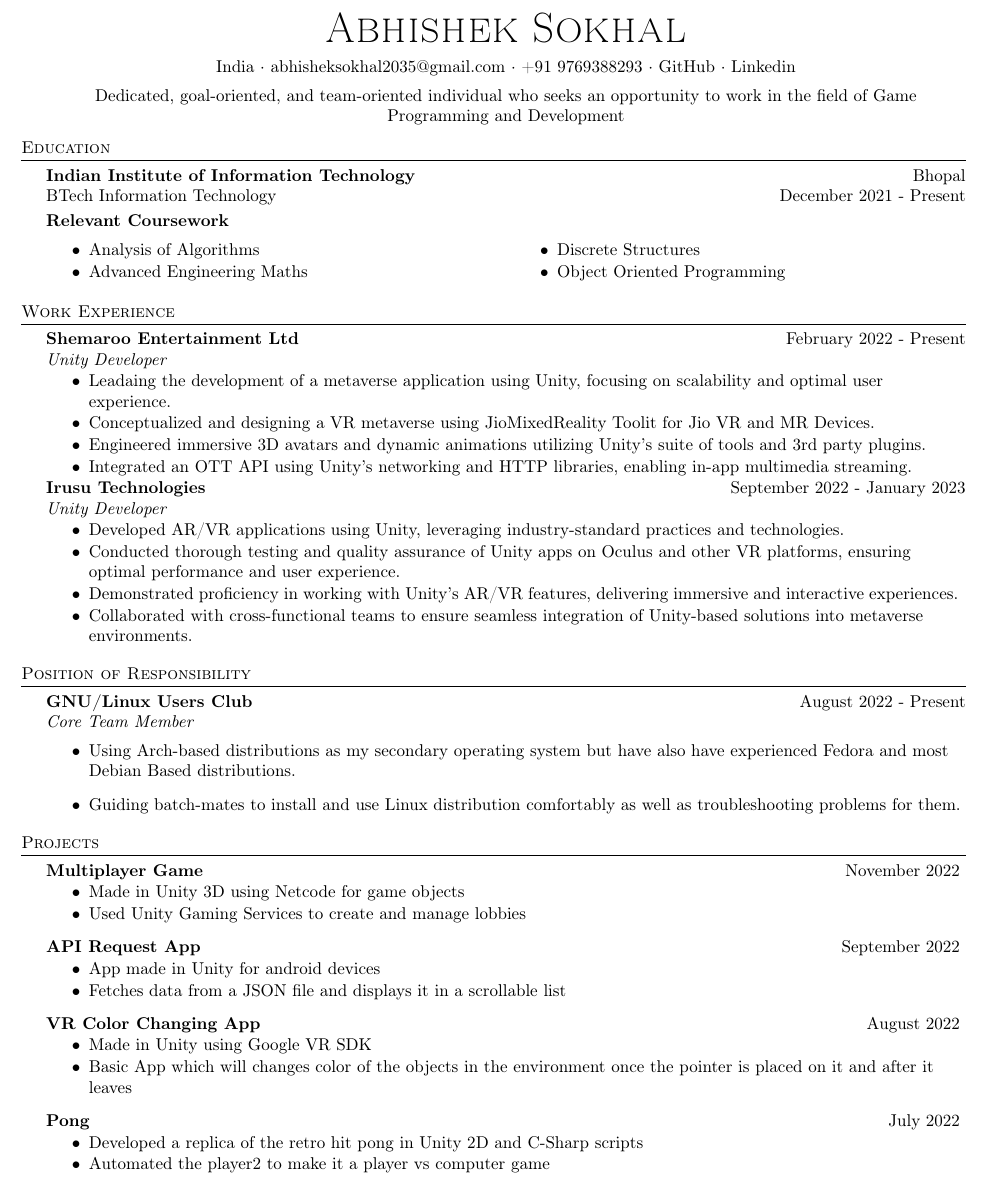
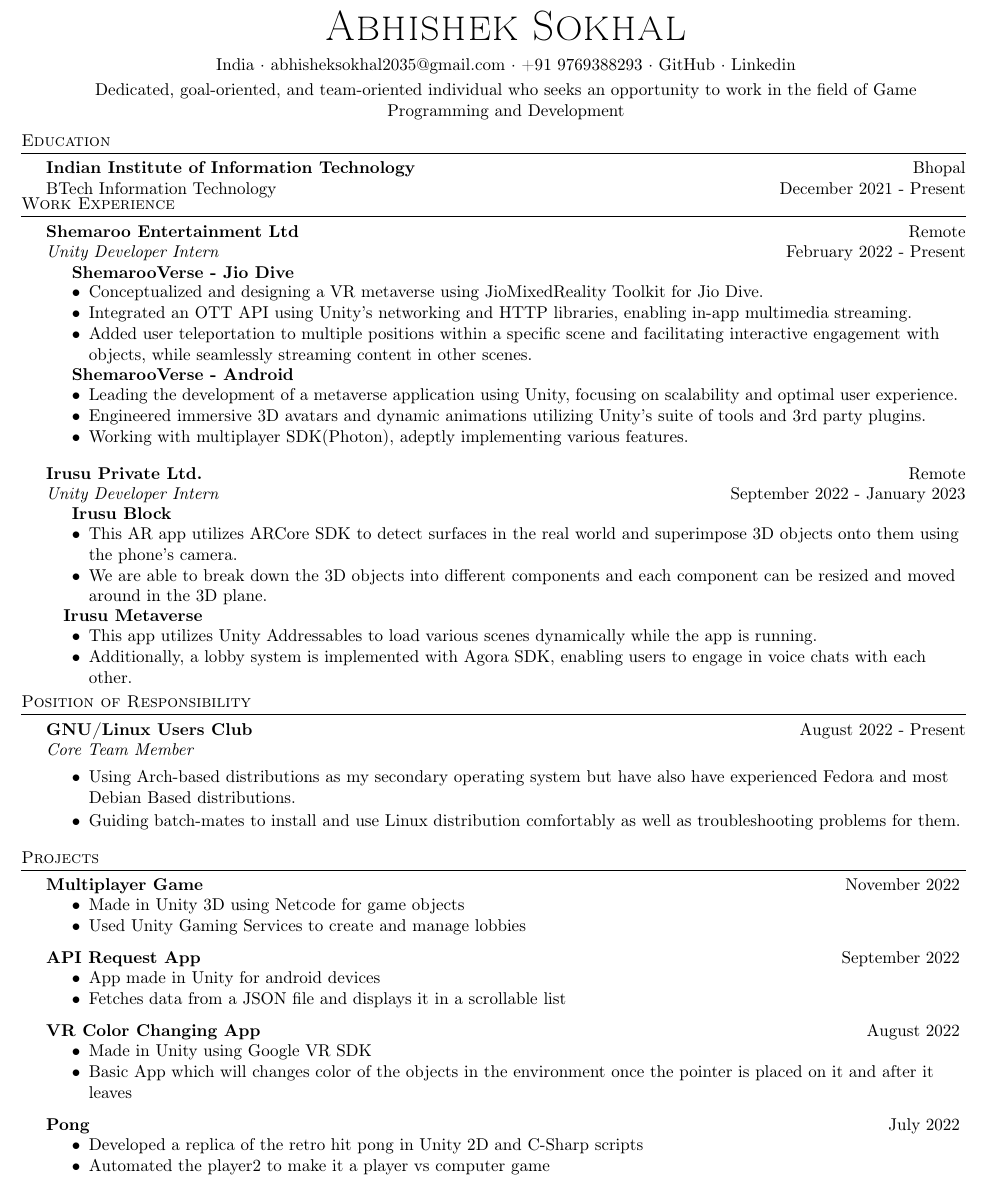
Before and after one commit to Distroto/Resume, a LaTeX CV (resume.tex): part of the page, cut so that both start at the same text. Compiled offline with pdfLaTeX.

Commit message:
Latex august update

```diff
--- a/resume.tex
+++ b/resume.tex
@@ -125,51 +125,58 @@
 \vspace{0mm}
 \textbf{Indian Institute of Information Technology}\hfill Bhopal\\
 BTech Information Technology \hfill December 2021 - Present\\
-\vspace{1mm}
-\textbf{Relevant Coursework}
-\vspace{-2.5mm}
- \begin{multicols}{2}
-    \begin{itemize}
-        \item Analysis of Algorithms
-         \vspace{-2.5mm}
-        \item Advanced Engineering Maths
-         \vspace{-2.5mm}
-        \item Discrete Structures
-         \vspace{-2.5mm}
-        \item Object Oriented Programming
-         \vspace{-2.5mm}
-
-    \end{itemize}
-    \end{multicols}
+\vspace{-1mm}
 
 %==== Work Experience ====%
 \header{Work Experience}
 \vspace{0mm}
-\textbf{Shemaroo Entertainment Ltd}\hfill February 2022 - Present\\
-{\textit {Unity Developer}}
+\textbf{Shemaroo Entertainment Ltd}\hfill Remote\\
+{\textit {Unity Developer Intern}} \hfill February 2022 - Present\\
+
+
+\hspace{1.5em}\textbf{ShemarooVerse - Jio Dive}
+\begin{itemize}
 \vspace{-2.5mm}
-\begin{itemize}
-	\item Leadaing the development of a metaverse application using Unity, focusing on scalability and optimal user experience.
- \vspace{-2.5mm}
-        \item Conceptualized and designing a VR metaverse using JioMixedReality Toolit for Jio VR and MR Devices.
- \vspace{-2.5mm}
-        \item Engineered immersive 3D avatars and dynamic animations utilizing Unity's suite of tools and 3rd party plugins.
+        \item Conceptualized and designing a VR metaverse using JioMixedReality Toolkit for Jio Dive.
  \vspace{-2.5mm}
         \item Integrated an OTT API using Unity's networking and HTTP libraries, enabling in-app multimedia streaming.
  \vspace{-2.5mm}
+        \item Added user teleportation to multiple positions within a specific scene and facilitating interactive engagement with objects, while seamlessly streaming content in other scenes.
+ \vspace{-2.5mm}
 \end{itemize}
-\textbf{Irusu Technologies}\hfill September 2022 - January 2023\\
-{\textit {Unity Developer}}
+
+\hspace{1.5em}\textbf{ShemarooVerse - Android}
+\begin{itemize}
 \vspace{-2.5mm}
+        \item Leading the development of a metaverse application using Unity, focusing on scalability and optimal user experience.
+ \vspace{-2.5mm}
+       \item Engineered immersive 3D avatars  and dynamic animations utilizing Unity's suite of tools and 3rd party plugins.
+ \vspace{-2.5mm}
+       \item Working with multiplayer SDK(Photon), adeptly implementing various features.
+ \end{itemize}
+\vspace{1mm}
+
+\textbf{Irusu Private Ltd.}\hfill Remote\\
+{\textit {Unity Developer Intern}} \hfill September 2022 - January 2023 \\
+
+\hspace{1.5em}\textbf{Irusu Block}
 \begin{itemize}
-	\item Developed AR/VR applications using Unity, leveraging industry-standard practices and technologies.
+\vspace{-2.5mm}
+    \item This AR app utilizes ARCore SDK to detect surfaces in the real world and superimpose 3D objects onto them using the phone's camera.
  \vspace{-2.5mm}
-        \item Conducted thorough testing and quality assurance of Unity apps on Oculus and other VR platforms, ensuring optimal performance and user experience.
+    \item We are able to break down the 3D objects into different components and each component can be resized and moved around in the 3D plane.
  \vspace{-2.5mm}
-        \item Demonstrated proficiency in working with Unity's AR/VR features, delivering immersive and interactive experiences.
+\end{itemize}
+
+\hspace{1em}\textbf{Irusu Metaverse}
+\begin{itemize}
+\vspace{-2.5mm}
+    \item This app utilizes Unity Addressables to load various scenes dynamically while the app is running.
  \vspace{-2.5mm}
-        \item Collaborated with cross-functional teams to ensure seamless integration of Unity-based solutions into metaverse environments.
+    \item Additionally, a lobby system is implemented with Agora SDK, enabling users to engage in voice chats with each other.
+ \vspace{-2.5mm}
 \end{itemize}
+
 \vspace{1mm}
 %==== Position of Responsibility ====%
 \header{Position of Responsibility}
@@ -179,6 +186,7 @@
 \vspace{-1mm}
 \begin{itemize}
 	\item Using Arch-based distributions as my secondary operating system but have also have experienced Fedora and most Debian Based distributions.
+     \vspace{-2mm}
         \item Guiding batch-mates to install and use Linux distribution comfortably as well as troubleshooting problems for them.
 \end{itemize}
 
```
